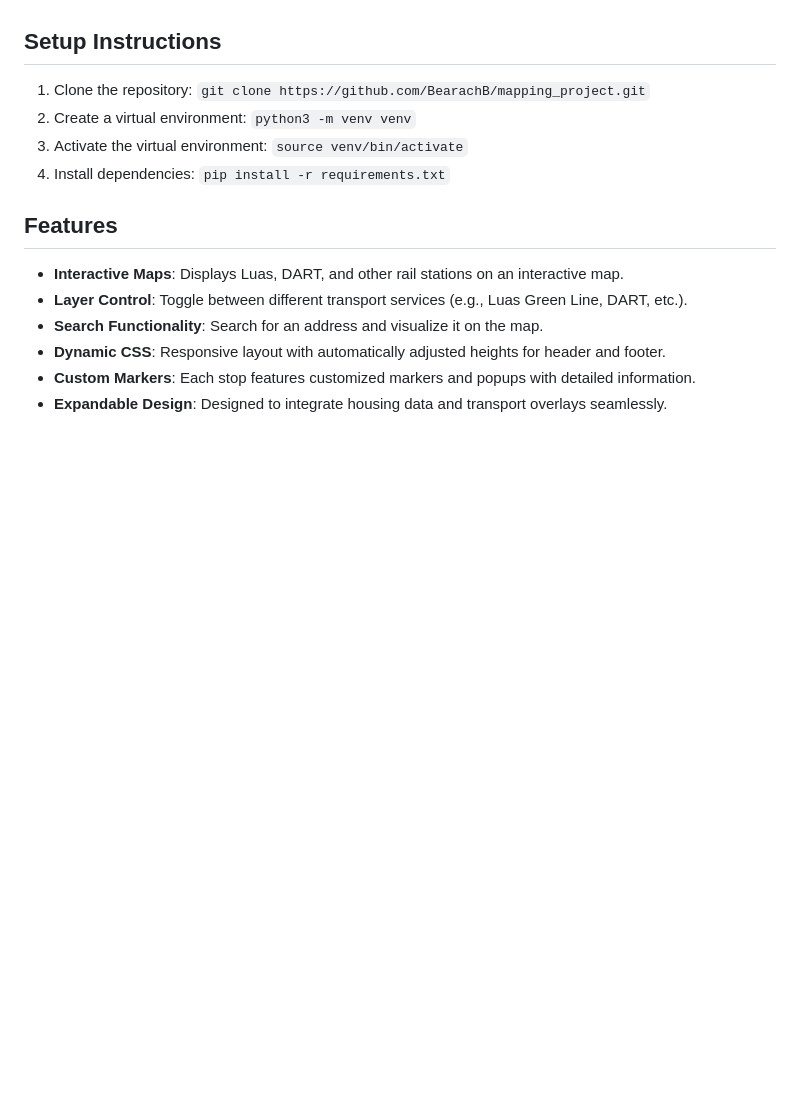
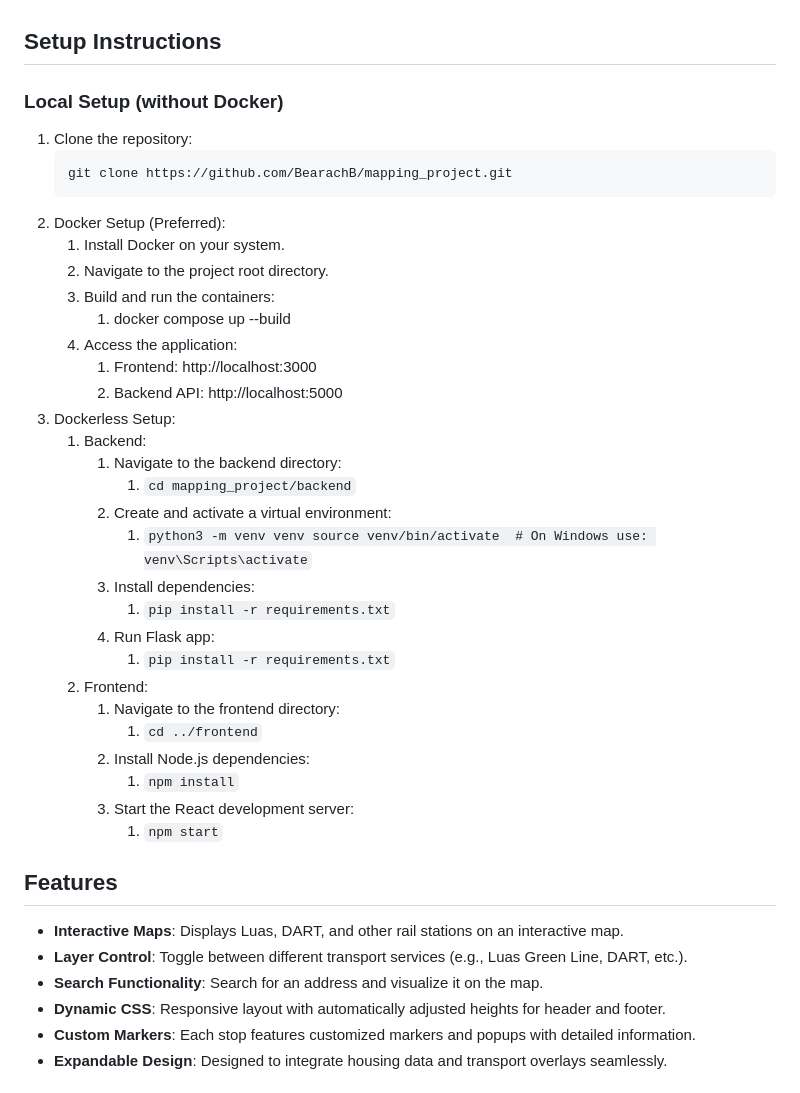
Before and after one commit to BearachB/mapping_project, a Markdown page: README.md, the part around the change. Rendered like a GitHub page; blank space fills up the shorter version.

Commit message:
Overhaul of setup instructions including Docker setup as preferred method

````diff
--- a/README.md
+++ b/README.md
@@ -2,10 +2,35 @@
 This project visualizes amenities on a map using Python, Folium and React. With plans to expand to expand to other public services with the aim of eventually tying it all together with housing locations, allowing you to make more informed decisions when choosing to buy or rent a house/apartment.
 
 ## Setup Instructions
-1. Clone the repository: `git clone https://github.com/BearachB/mapping_project.git`
-2. Create a virtual environment: `python3 -m venv venv`
-3. Activate the virtual environment: `source venv/bin/activate`
-4. Install dependencies: `pip install -r requirements.txt`
+### Local Setup (without Docker)
+1. Clone the repository:
+   ```bash
+   git clone https://github.com/BearachB/mapping_project.git
+2. Docker Setup (Preferred):
+   1. Install Docker on your system.
+   2. Navigate to the project root directory.
+   3. Build and run the containers:
+      1. docker compose up --build
+   4. Access the application:
+      1. Frontend: http://localhost:3000
+      2. Backend API: http://localhost:5000
+3. Dockerless Setup:
+   1. Backend:
+      1. Navigate to the backend directory:
+         1. `cd mapping_project/backend`
+      2. Create and activate a virtual environment:
+         1. `python3 -m venv venv source venv/bin/activate  # On Windows use: venv\Scripts\activate`
+      3. Install dependencies:
+         1. `pip install -r requirements.txt`
+      4. Run Flask app:
+         1. `pip install -r requirements.txt`
+   2. Frontend:
+      1. Navigate to the frontend directory:
+         1. `cd ../frontend`
+      2. Install Node.js dependencies:
+         1. `npm install`
+      3. Start the React development server:
+         1. `npm start`
 
 ## Features
 - **Interactive Maps**: Displays Luas, DART, and other rail stations on an interactive map.
````
